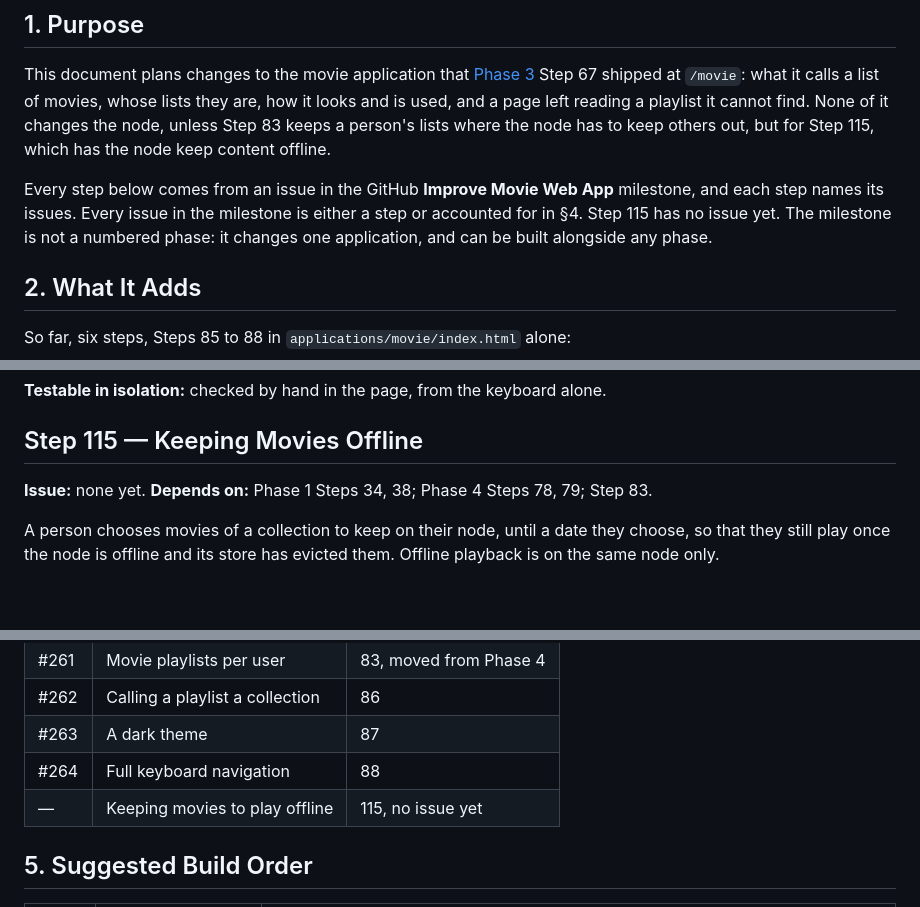
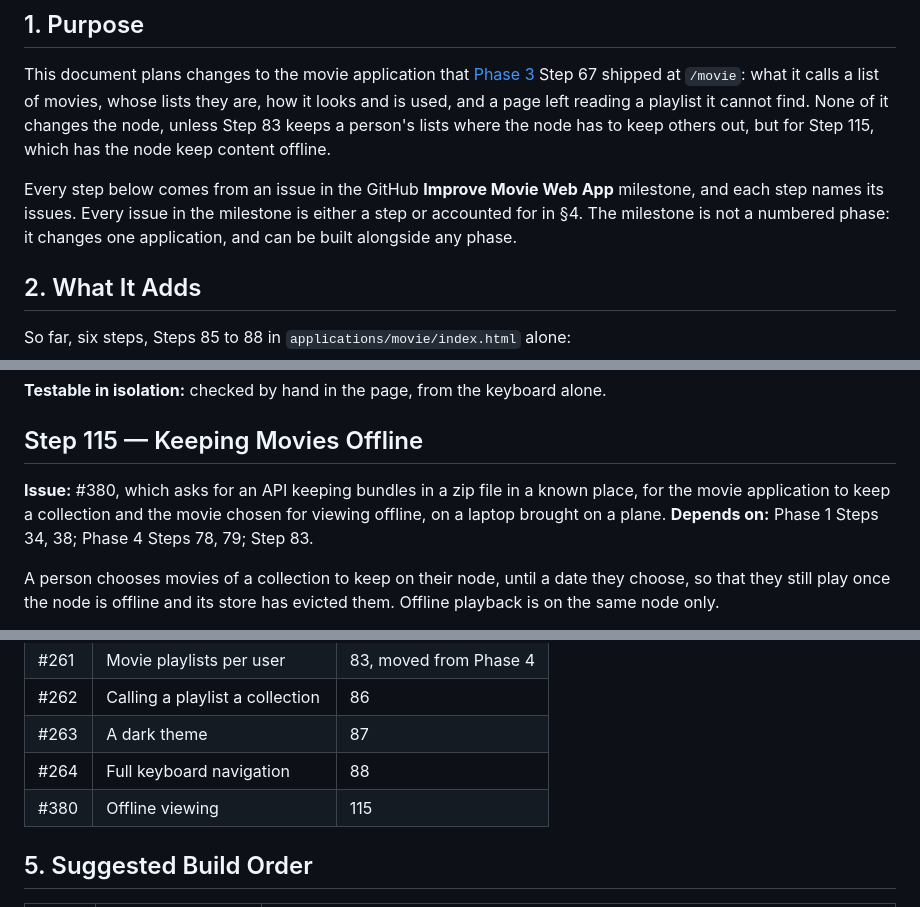
Before and after one commit to marcpage/libranet, a Markdown page: docs/implementation/Improve Movie Web App.md, 3 parts joined by grey strips. Drawn GitHub-style; blank space fills up the shorter version.

```diff
--- a/docs/implementation/Improve Movie Web App.md
+++ b/docs/implementation/Improve Movie Web App.md
@@ -15,9 +15,9 @@ others out, but for Step 115, which has the node keep content offline.
 
 Every step below comes from an issue in the GitHub **Improve Movie Web
 App** milestone, and each step names its issues. Every issue in the
-milestone is either a step or accounted for in §4. Step 115 has no issue
-yet. The milestone is not a numbered phase: it changes one application,
-and can be built alongside any phase.
+milestone is either a step or accounted for in §4. The milestone is not
+a numbered phase: it changes one application, and can be built alongside
+any phase.
 
 ## 2. What It Adds
 
@@ -233,8 +233,10 @@ alone.
 
 ## Step 115 — Keeping Movies Offline
 
-**Issue:** none yet. **Depends on:** Phase 1 Steps 34, 38; Phase 4 Steps
-78, 79; Step 83.
+**Issue:** #380, which asks for an API keeping bundles in a zip file in a
+known place, for the movie application to keep a collection and the movie
+chosen for viewing offline, on a laptop brought on a plane. **Depends on:**
+Phase 1 Steps 34, 38; Phase 4 Steps 78, 79; Step 83.
 
 A person chooses movies of a collection to keep on their node, until a date
 they choose, so that they still play once the node is offline and its store
@@ -342,7 +344,7 @@ where it went.
 | #262 | Calling a playlist a collection | 86 |
 | #263 | A dark theme | 87 |
 | #264 | Full keyboard navigation | 88 |
-| — | Keeping movies to play offline | 115, no issue yet |
+| #380 | Offline viewing | 115 |
 
 ## 5. Suggested Build Order
 
```
